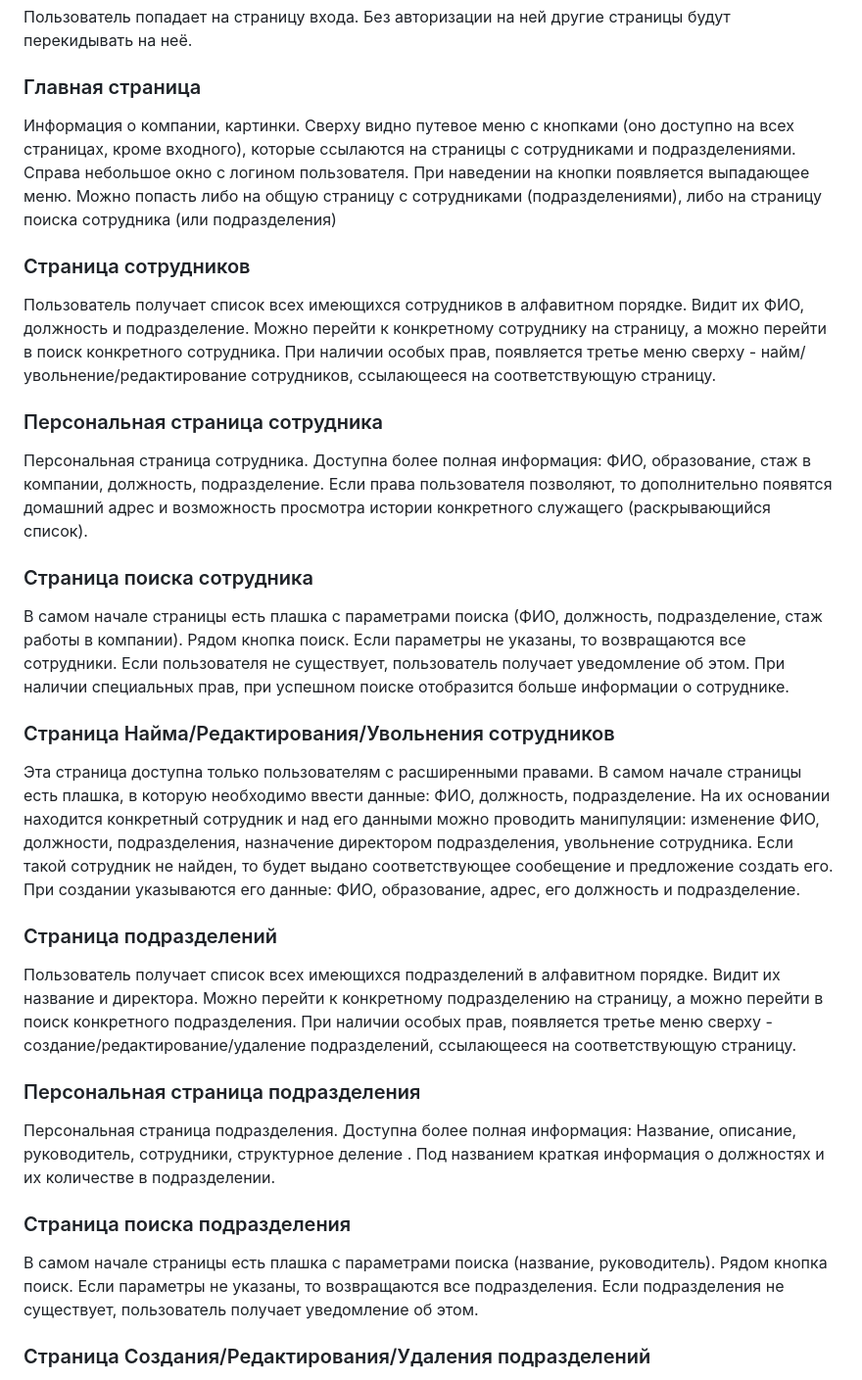
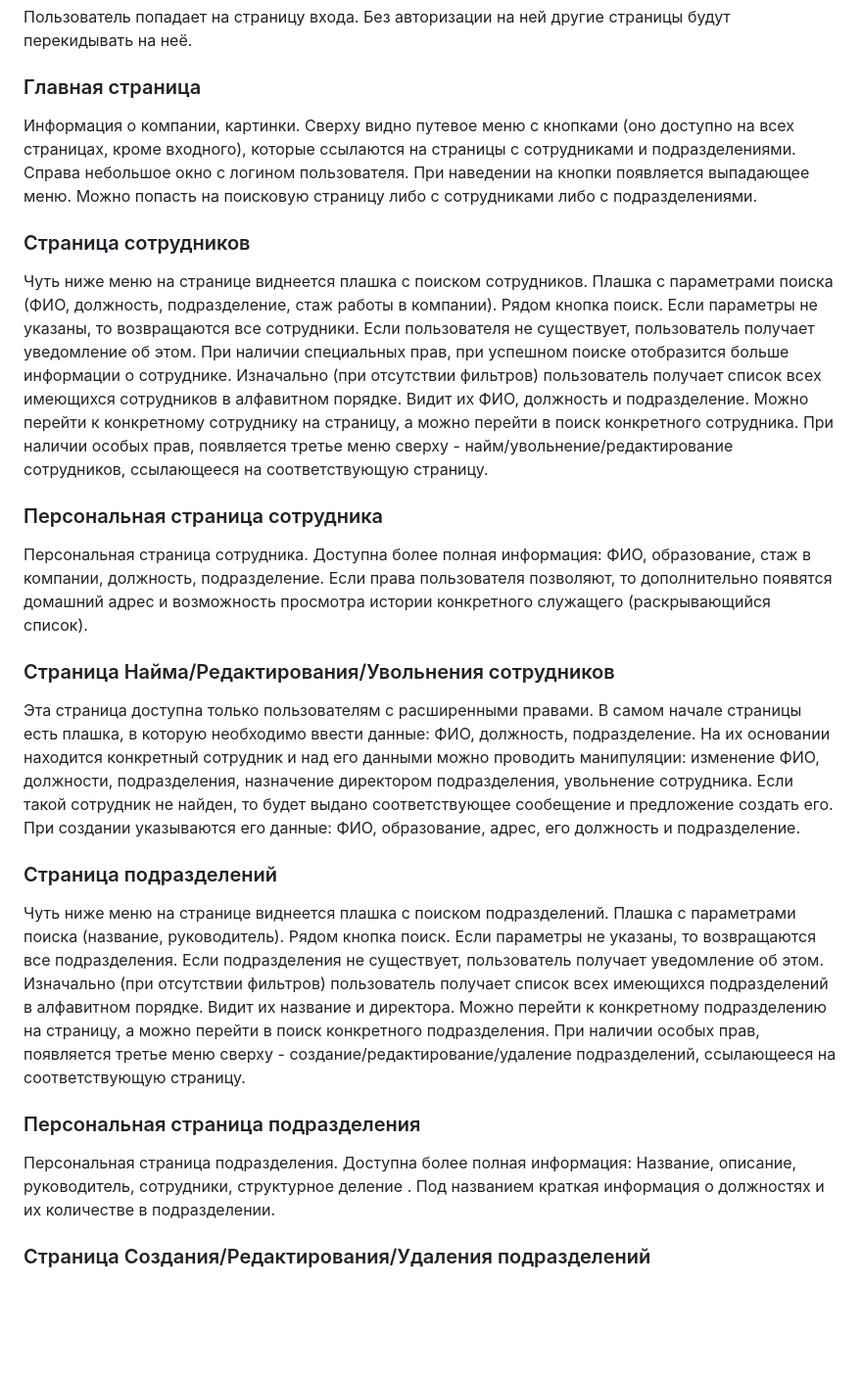
Before and after one commit to MatthewZMSU/WebPracJaba, a Markdown page: README.md, the part around the change printed below. Shown: that part at 98% size. Drawn GitHub-style; blank space fills up the shorter version.

```diff
--- a/README.md
+++ b/README.md
@@ -12,19 +12,17 @@
 Пользователь попадает на страницу входа. Без авторизации на ней другие страницы будут перекидывать на неё.
 
 ### Главная страница
-Информация о компании, картинки. Сверху видно путевое меню с кнопками (оно доступно на всех страницах, кроме входного), которые ссылаются на страницы с сотрудниками и подразделениями. Справа небольшое окно с логином пользователя. При наведении на кнопки появляется выпадающее меню. Можно попасть либо на общую страницу с сотрудниками (подразделениями), либо на страницу поиска сотрудника (или подразделения)
+Информация о компании, картинки. Сверху видно путевое меню с кнопками (оно доступно на всех страницах, кроме входного), которые ссылаются на страницы с сотрудниками и подразделениями. Справа небольшое окно с логином пользователя. При наведении на кнопки появляется выпадающее меню. Можно попасть на поисковую страницу либо с сотрудниками либо с подразделениями.
 
 ### Страница сотрудников
-Пользователь получает список всех имеющихся сотрудников в алфавитном порядке. Видит их ФИО,  должность и подразделение.
+Чуть ниже меню на странице виднеется плашка с поиском сотрудников. Плашка с параметрами поиска (ФИО, должность, подразделение, стаж работы в компании). Рядом кнопка поиск. Если параметры не указаны, то возвращаются все сотрудники. Если пользователя не существует, пользователь получает уведомление об этом. При наличии специальных прав, при успешном поиске отобразится больше информации о сотруднике.
+Изначально (при отсутствии фильтров) пользователь получает список всех имеющихся сотрудников в алфавитном порядке. Видит их ФИО,  должность и подразделение.
 Можно перейти к конкретному сотруднику на страницу, а можно перейти в поиск конкретного сотрудника.
 При наличии особых прав, появляется третье меню сверху - найм/увольнение/редактирование сотрудников, ссылающееся на соответствующую страницу.
 
 ### Персональная страница сотрудника
 Персональная страница сотрудника.
 Доступна более полная информация: ФИО, образование, стаж в компании, должность, подразделение. Если права пользователя позволяют, то дополнительно появятся домашний адрес и возможность просмотра истории конкретного служащего (раскрывающийся список).
-
-### Страница поиска сотрудника
-В самом начале страницы есть плашка с параметрами поиска (ФИО, должность, подразделение, стаж работы в компании). Рядом кнопка поиск. Если параметры не указаны, то возвращаются все сотрудники. Если пользователя не существует, пользователь получает уведомление об этом. При наличии специальных прав, при успешном поиске отобразится больше информации о сотруднике.
 
 ### Страница Найма/Редактирования/Увольнения сотрудников
 Эта страница доступна только пользователям с расширенными правами.
@@ -36,16 +34,14 @@
 При создании указываются его данные: ФИО, образование, адрес, его должность и подразделение.
 
 ### Страница подразделений
-Пользователь получает список всех имеющихся подразделений в алфавитном порядке. Видит их название и директора.
+Чуть ниже меню на странице виднеется плашка с поиском подразделений. Плашка с параметрами поиска (название, руководитель). Рядом кнопка поиск. Если параметры не указаны, то возвращаются все подразделения. Если подразделения не существует, пользователь получает уведомление об этом.
+Изначально (при отсутствии фильтров) пользователь получает список всех имеющихся подразделений в алфавитном порядке. Видит их название и директора.
 Можно перейти к конкретному подразделению на страницу, а можно перейти в поиск конкретного подразделения.
 При наличии особых прав, появляется третье меню сверху - создание/редактирование/удаление подразделений, ссылающееся на соответствующую страницу.
 
 ### Персональная страница подразделения
 Персональная страница подразделения.
 Доступна более полная информация: Название, описание, руководитель, сотрудники, структурное деление . Под названием краткая информация о должностях и их количестве в подразделении.
-
-### Страница поиска подразделения
-В самом начале страницы есть плашка с параметрами поиска (название, руководитель). Рядом кнопка поиск. Если параметры не указаны, то возвращаются все подразделения. Если подразделения не существует, пользователь получает уведомление об этом.
 
 ### Страница Создания/Редактирования/Удаления подразделений
 Эта страница доступна только пользователям с расширенными правами.
```
Also changed, not shown: other parts of README.md (+3 -3 lines), EmployeeDatabase.jpg, 2 other files.
